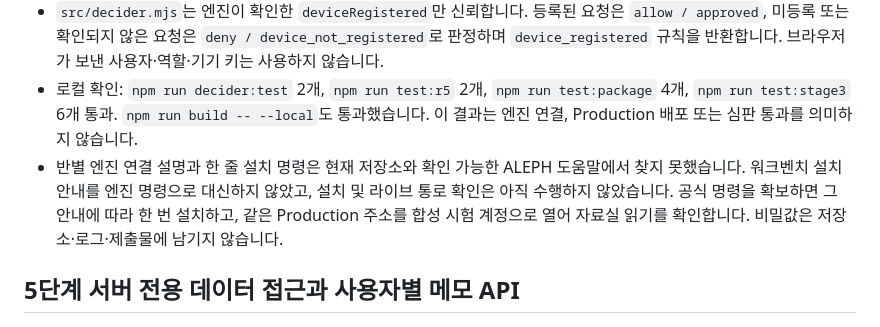
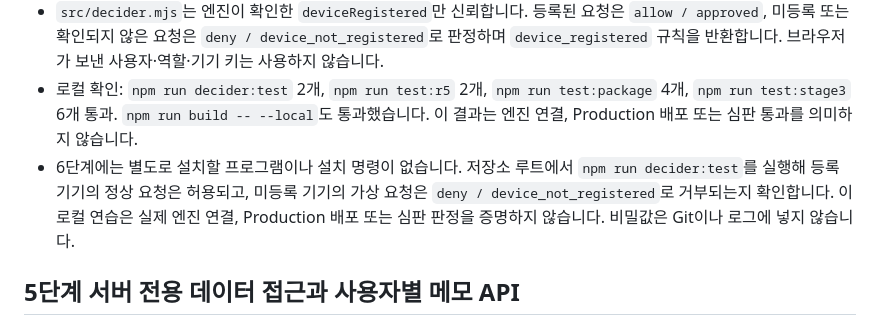
Before and after one commit to sterran123/aleph-defense, a Markdown page: README.md, the part around the change. Rendered like a GitHub page.

Commit message:
Clarify Stage 6 verification without installation

```diff
--- a/README.md
+++ b/README.md
@@ -8,7 +8,7 @@
 - `aleph.config.json`은 `step: 6`, `serviceId: "notes"`, `readPath: "/notes"`를 기록합니다. 서비스 ID와 경로는 `docs/DECIDER_REQUEST.md`의 `notes` 서비스 및 `GET /notes/:id` 계약 예시와 맞춥니다. 인증서·CA·서명 키를 새로 만들거나 저장하지 않습니다.
 - `src/decider.mjs`는 엔진이 확인한 `deviceRegistered`만 신뢰합니다. 등록된 요청은 `allow / approved`, 미등록 또는 확인되지 않은 요청은 `deny / device_not_registered`로 판정하며 `device_registered` 규칙을 반환합니다. 브라우저가 보낸 사용자·역할·기기 키는 사용하지 않습니다.
 - 로컬 확인: `npm run decider:test` 2개, `npm run test:r5` 2개, `npm run test:package` 4개, `npm run test:stage3` 6개 통과. `npm run build -- --local`도 통과했습니다. 이 결과는 엔진 연결, Production 배포 또는 심판 통과를 의미하지 않습니다.
-- 반별 엔진 연결 설명과 한 줄 설치 명령은 현재 저장소와 확인 가능한 ALEPH 도움말에서 찾지 못했습니다. 워크벤치 설치 안내를 엔진 명령으로 대신하지 않았고, 설치 및 라이브 통로 확인은 아직 수행하지 않았습니다. 공식 명령을 확보하면 그 안내에 따라 한 번 설치하고, 같은 Production 주소를 합성 시험 계정으로 열어 자료실 읽기를 확인합니다. 비밀값은 저장소·로그·제출물에 남기지 않습니다.
+- 6단계에는 별도로 설치할 프로그램이나 설치 명령이 없습니다. 저장소 루트에서 `npm run decider:test`를 실행해 등록 기기의 정상 요청은 허용되고, 미등록 기기의 가상 요청은 `deny / device_not_registered`로 거부되는지 확인합니다. 이 로컬 연습은 실제 엔진 연결, Production 배포 또는 심판 판정을 증명하지 않습니다. 비밀값은 Git이나 로그에 넣지 않습니다.
 
 ## 5단계 서버 전용 데이터 접근과 사용자별 메모 API
 
```
